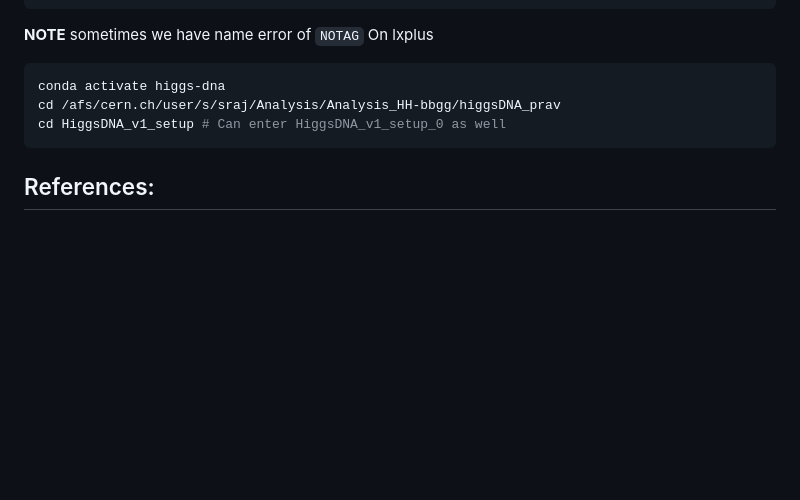
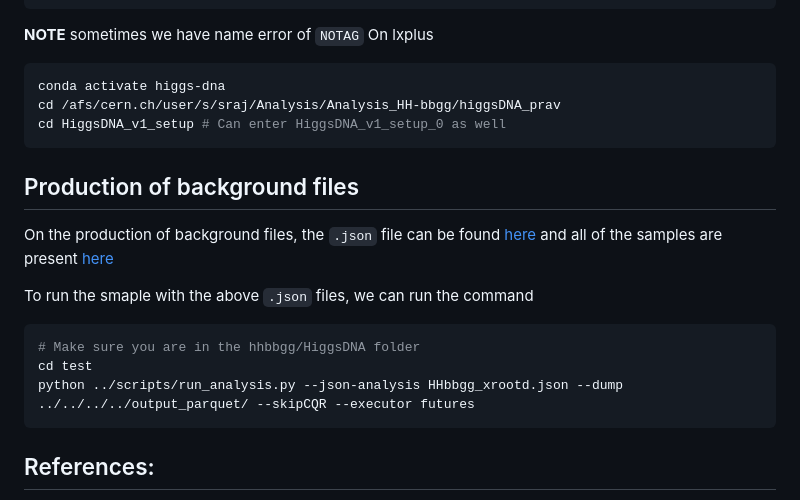
Before and after one commit to raj2022/hhbbgg_AwkwardAnalyzer, a Markdown page: jsonhiggsdnaproduction/README.md, the part around the change. GitHub-like rendering; blank space fills up the shorter version.

````diff
--- a/jsonhiggsdnaproduction/README.md
+++ b/jsonhiggsdnaproduction/README.md
@@ -92,6 +92,16 @@ conda activate higgs-dna
 cd /afs/cern.ch/user/s/sraj/Analysis/Analysis_HH-bbgg/higgsDNA_prav
 cd HiggsDNA_v1_setup # Can enter HiggsDNA_v1_setup_0 as well
 ```
+## Production of background files
+On the production of background files, the `.json` file can be found [here](https://gitlab.cern.ch/hhbbgg/HiggsDNA/-/blob/master/tests/HHbbgg_xrootd.json?ref_type=heads) and all of the samples are present [here](https://gitlab.cern.ch/hhbbgg/HiggsDNA/-/blob/master/tests/samples_v12_HHbbgg_xrootd.json?ref_type=heads)
+
+To run the smaple with the above `.json` files, we can run the command
+```bash
+# Make sure you are in the hhbbgg/HiggsDNA folder
+cd test
+python ../scripts/run_analysis.py --json-analysis HHbbgg_xrootd.json --dump ../../../../output_parquet/ --skipCQR --executor futures
+```
+
 ## References:
 1. https://gitlab.cern.ch/hhbbgg/HiggsDNA#worfklow
 2. https://twiki.cern.ch/twiki/bin/view/CMSPublic/WorkBookStartingGrid#BasicGrid
````
